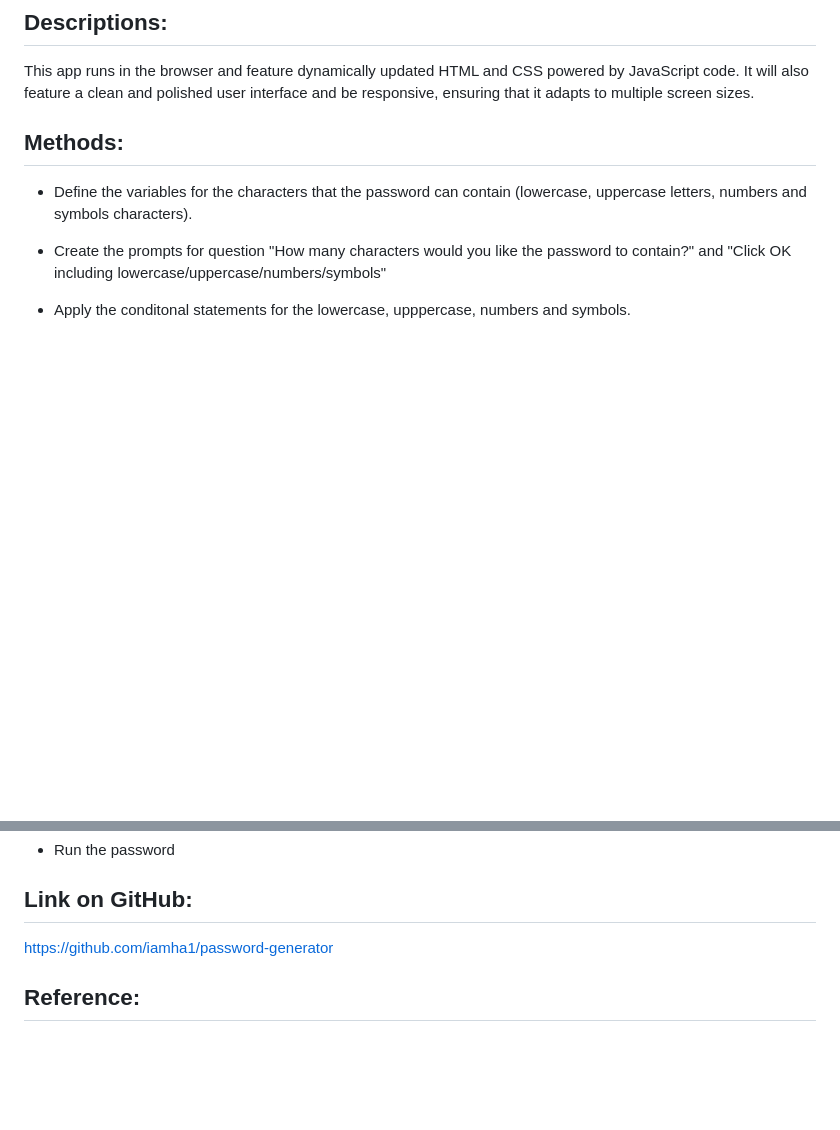
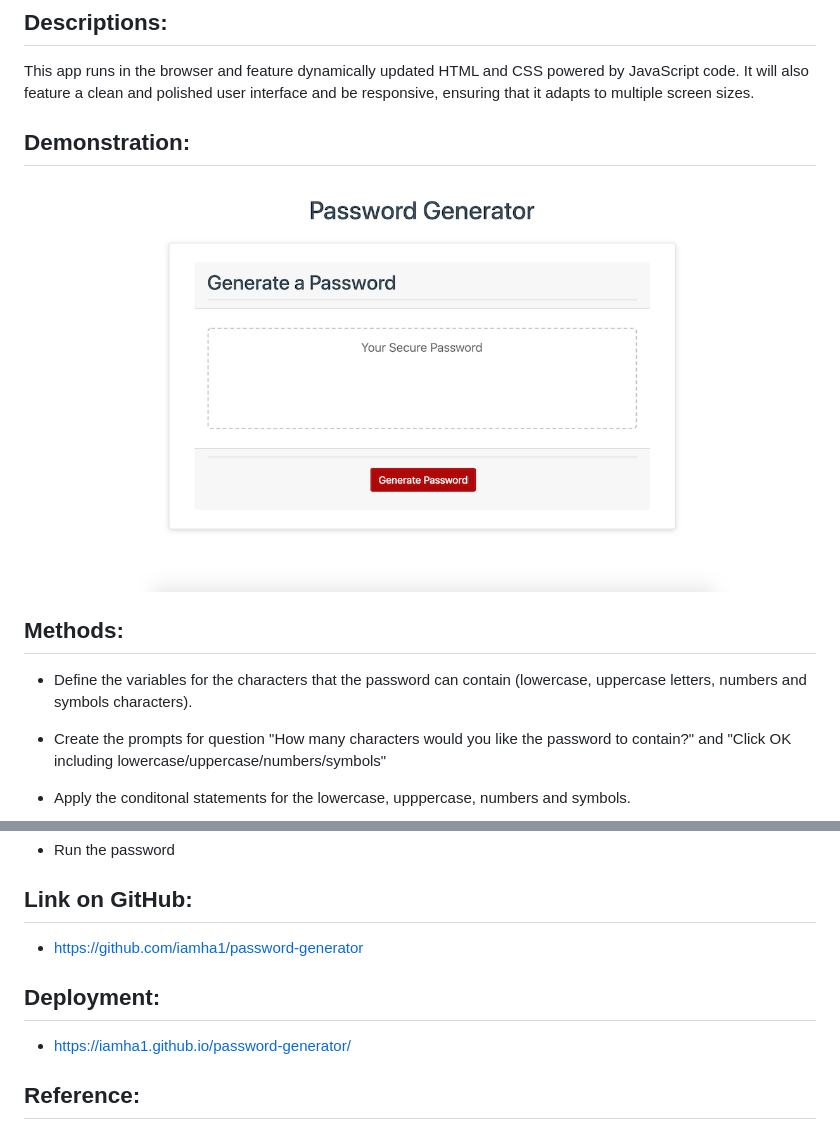
Before and after one commit to iamha1/password-generator, a Markdown page: README.md, 2 parts joined by grey strips. Drawn GitHub-style; pictures changed too: Assets/password-generator-project.jpg (added); blank space fills up the shorter version.

Commit message:
adding picture

```diff
--- a/README.md
+++ b/README.md
@@ -6,6 +6,9 @@ This is application that generates a random password based on user-selected crit
 ## Descriptions:
 
 This app runs in the browser and feature dynamically updated HTML and CSS powered by  JavaScript code. It will also feature a clean and polished user interface and be responsive, ensuring that it adapts to multiple screen sizes.
+
+## Demonstration:
+![sharkFin](Assets/password-generator-project.jpg)
 
 ## Methods:
 
@@ -23,7 +26,11 @@ This app runs in the browser and feature dynamically updated HTML and CSS powere
 
 ## Link on GitHub:
 
-https://github.com/iamha1/password-generator
+- https://github.com/iamha1/password-generator
+
+## Deployment:
+
+- https://iamha1.github.io/password-generator/
 
 ## Reference:
 
```
